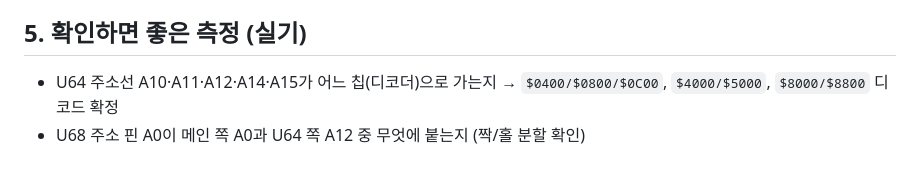
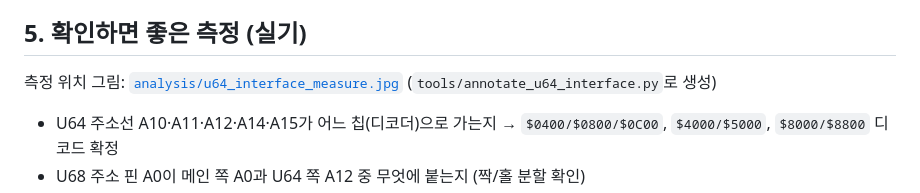
Before and after one commit to mildstorm/HART, a Markdown page: docs/13-u64-interface.md, the part around the change. Rendered like a GitHub page; blank space fills up the shorter version.

Commit message:
analysis: U64 interface measure points (U68 A0/A10, U64 D0 and address lines, U65 /CE)

```diff
--- a/docs/13-u64-interface.md
+++ b/docs/13-u64-interface.md
@@ -82,6 +82,8 @@ U64  $5000 + k   ↔   U68 바이트 2k+1   (홀수 = 홀수 칸)
 
 ## 5. 확인하면 좋은 측정 (실기)
 
+측정 위치 그림: [`analysis/u64_interface_measure.jpg`](../analysis/u64_interface_measure.jpg) (`tools/annotate_u64_interface.py`로 생성)
+
 * U64 주소선 A10·A11·A12·A14·A15가 어느 칩(디코더)으로 가는지 → `$0400/$0800/$0C00`, `$4000/$5000`, `$8000/$8800` 디코드 확정
 * U68 주소 핀 A0이 메인 쪽 A0과 U64 쪽 A12 중 무엇에 붙는지 (짝/홀 분할 확인)
 * 메인 `$C000` 키 데이터가 U64 `$0400` 래치 출력에서 오는지 (래치 칩 확인)
```
Also changed, not shown: analysis/u64_interface_measure.jpg (added), 1 other file.
